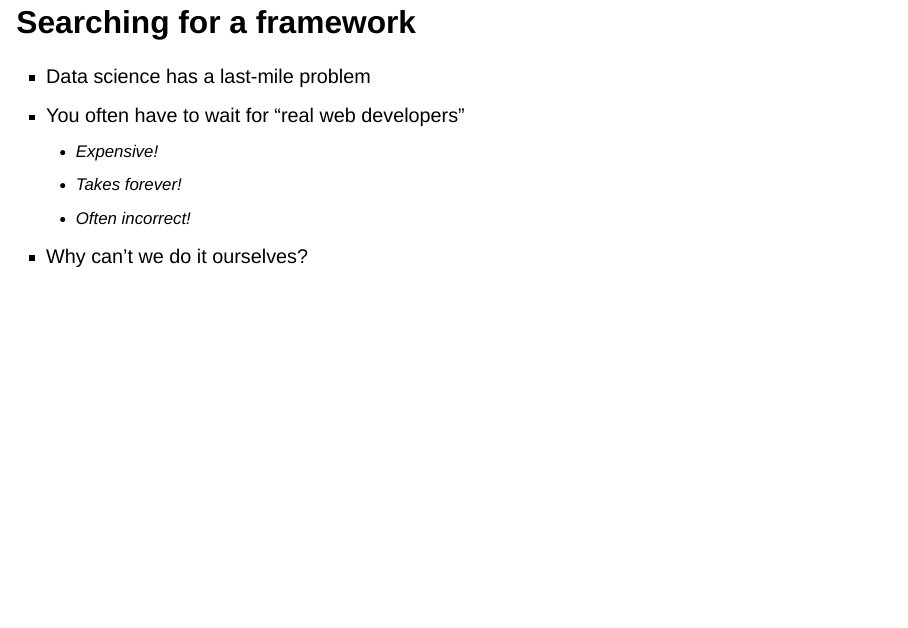
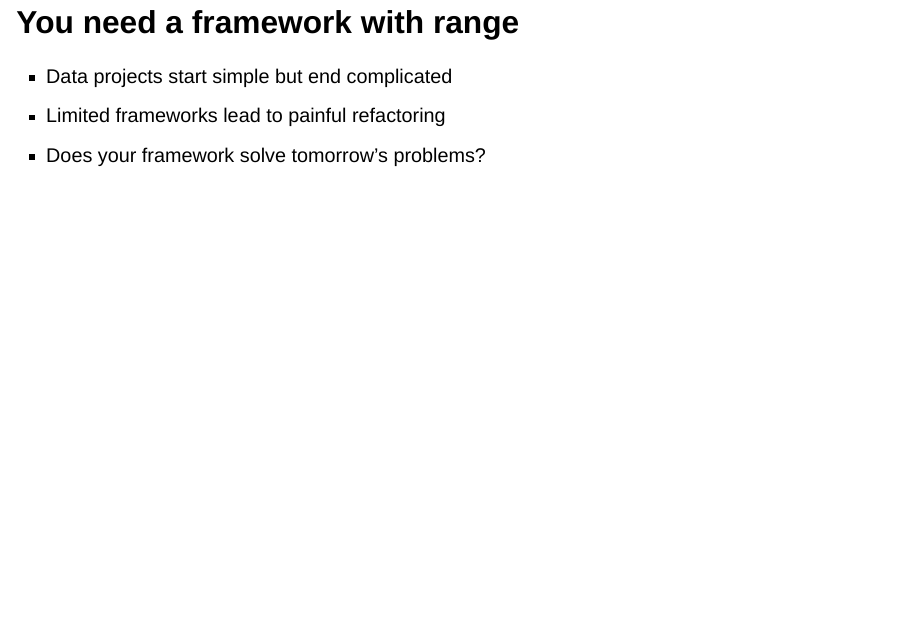
Before and after one commit to gshotwell/shiny-algorithm, a Quarto document (index.qmd): page 3 of 74 before the commit and page 3 of 73 after it. Rendered offline with R 4.5, knitr and Pandoc in place of Quarto, with nearby package versions; drawn as Slidy slides in place of the format the file asks for.

Commit message:
Remove story

````diff
--- a/index.qmd
+++ b/index.qmd
@@ -19,14 +19,6 @@ def include_qmd(path):
 
 
 ```
-
-## Searching for a framework
-- Data science has a last-mile problem
-- You often have to wait for "real web developers"
-    - Expensive!
-    - Takes forever!
-    - Often incorrect!
-- Why can't we do it ourselves?
 
 ## You need a framework with range
 - Data projects start simple but end complicated
````
